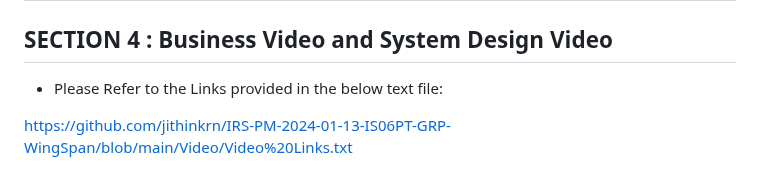
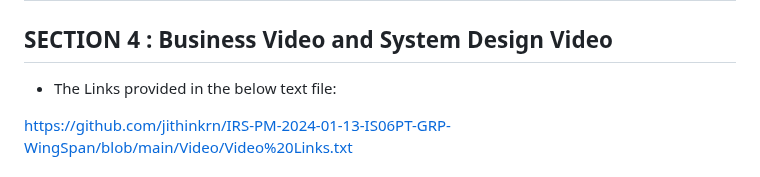
Before and after one commit to jithinkrn/IRS-PM-2024-01-13-IS06PT-GRP-WingSpan, a Markdown page: README.md, the part around the change. Drawn GitHub-style.

```diff
--- a/README.md
+++ b/README.md
@@ -55,7 +55,7 @@ As we continue to refine and expand WingSpan's capabilities, we are excited abou
 
 ## SECTION 4 : Business Video and System Design Video
 
-- Please Refer to the Links provided in the below text file:
+- The Links provided in the below text file:
 
 https://github.com/jithinkrn/IRS-PM-2024-01-13-IS06PT-GRP-WingSpan/blob/main/Video/Video%20Links.txt
 
```
